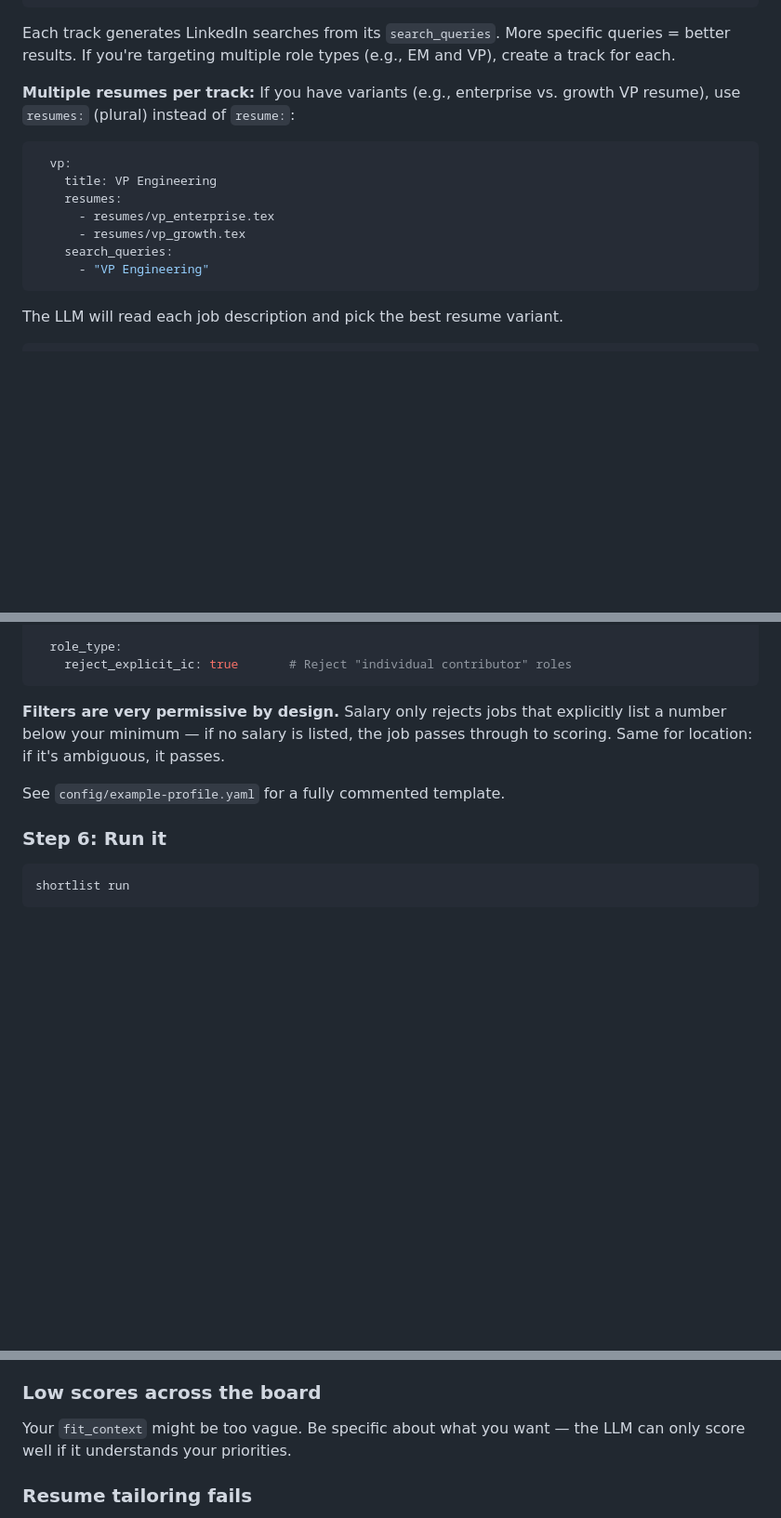
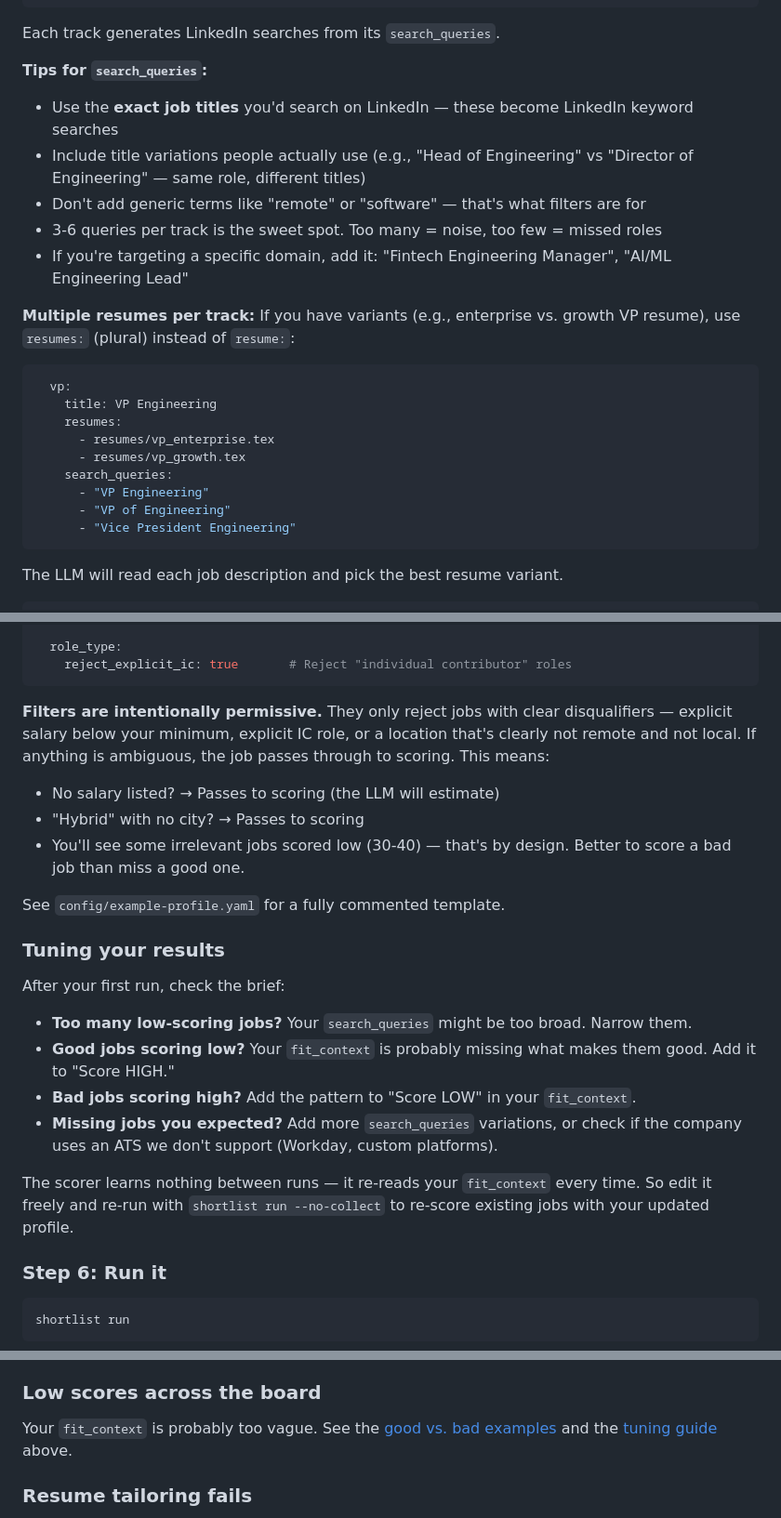
Before and after one commit to adamjramirez/shortlist, a Markdown page: README.md, 3 parts joined by grey strips. Shown at 93% size. Rendered like a GitHub page; blank space fills up the shorter version.

````diff
--- a/README.md
+++ b/README.md
@@ -146,7 +224,14 @@ tracks:                            # Role types you're targeting
       - "Head of Engineering"
 ```
 
-Each track generates LinkedIn searches from its `search_queries`. More specific queries = better results. If you're targeting multiple role types (e.g., EM and VP), create a track for each.
+Each track generates LinkedIn searches from its `search_queries`.
+
+**Tips for `search_queries`:**
+- Use the **exact job titles** you'd search on LinkedIn — these become LinkedIn keyword searches
+- Include title variations people actually use (e.g., "Head of Engineering" vs "Director of Engineering" — same role, different titles)
+- Don't add generic terms like "remote" or "software" — that's what filters are for
+- 3-6 queries per track is the sweet spot. Too many = noise, too few = missed roles
+- If you're targeting a specific domain, add it: "Fintech Engineering Manager", "AI/ML Engineering Lead"
 
 **Multiple resumes per track:** If you have variants (e.g., enterprise vs. growth VP resume), use `resumes:` (plural) instead of `resume:`:
 
@@ -158,6 +243,8 @@ Each track generates LinkedIn searches from its `search_queries`. More specific
       - resumes/vp_growth.tex
     search_queries:
       - "VP Engineering"
+      - "VP of Engineering"
+      - "Vice President Engineering"
 ```
 
 The LLM will read each job description and pick the best resume variant.
@@ -178,9 +265,23 @@ filters:
     reject_explicit_ic: true       # Reject "individual contributor" roles
 ```
 
-**Filters are very permissive by design.** Salary only rejects jobs that explicitly list a number below your minimum — if no salary is listed, the job passes through to scoring. Same for location: if it's ambiguous, it passes.
+**Filters are intentionally permissive.** They only reject jobs with clear disqualifiers — explicit salary below your minimum, explicit IC role, or a location that's clearly not remote and not local. If anything is ambiguous, the job passes through to scoring. This means:
+- No salary listed? → Passes to scoring (the LLM will estimate)
+- "Hybrid" with no city? → Passes to scoring
+- You'll see some irrelevant jobs scored low (30-40) — that's by design. Better to score a bad job than miss a good one.
 
 See `config/example-profile.yaml` for a fully commented template.
+
+### Tuning your results
+
+After your first run, check the brief:
+
+- **Too many low-scoring jobs?** Your `search_queries` might be too broad. Narrow them.
+- **Good jobs scoring low?** Your `fit_context` is probably missing what makes them good. Add it to "Score HIGH."
+- **Bad jobs scoring high?** Add the pattern to "Score LOW" in your `fit_context`.
+- **Missing jobs you expected?** Add more `search_queries` variations, or check if the company uses an ATS we don't support (Workday, custom platforms).
+
+The scorer learns nothing between runs — it re-reads your `fit_context` every time. So edit it freely and re-run with `shortlist run --no-collect` to re-score existing jobs with your updated profile.
 
 ### Step 6: Run it
 
@@ -340,7 +441,7 @@ Check your `.env` file:
 
 ### Low scores across the board
 
-Your `fit_context` might be too vague. Be specific about what you want — the LLM can only score well if it understands your priorities.
+Your `fit_context` is probably too vague. See the [good vs. bad examples](#step-5-configure-your-search) and the [tuning guide](#tuning-your-results) above.
 
 ### Resume tailoring fails
 
````
Also changed, not shown: other parts of README.md (+83 -5 lines).
